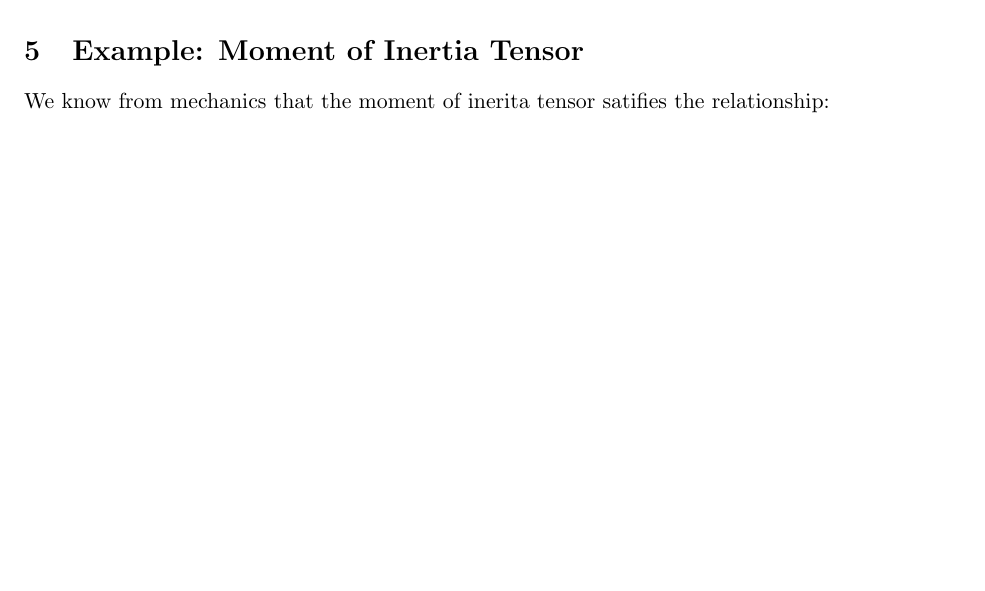
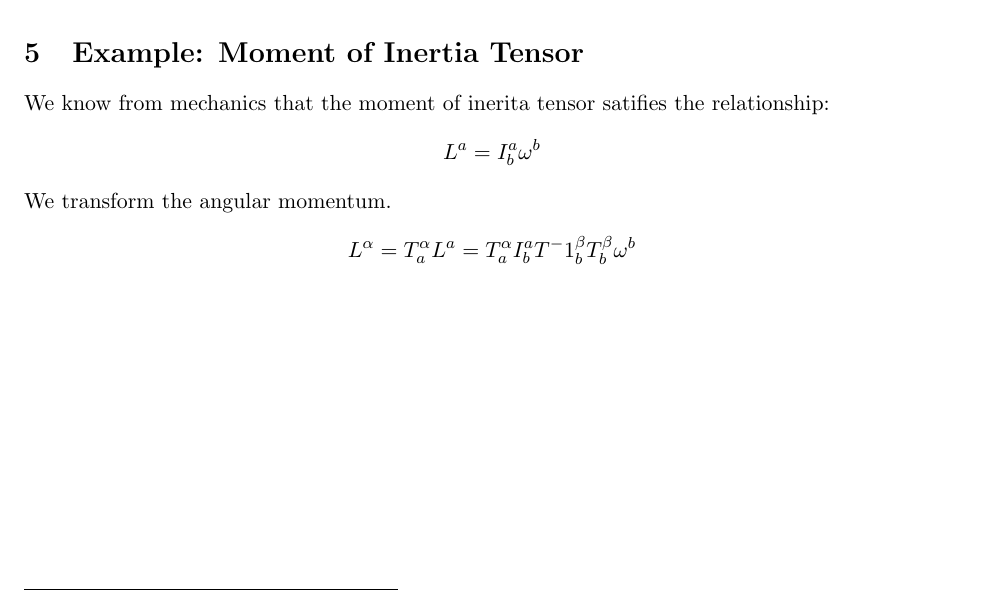
Before and after one commit to atondwal/tensors, a LaTeX document (tensor.tex): part of page 2 of 2, cut so that both start at the same text, the shorter picture padded with empty space. Compiled offline with pdfLaTeX.

Commit message:
Updated tensor.tex

```diff
--- a/tensor.tex
+++ b/tensor.tex
@@ -52,5 +52,7 @@ When we take the direct product of two tensors, we add up the covariant indicies
 This implies that when we have a relationship involing tensors, the number of covariant and contravariant indices on each side of the qual sign must be the same. This is the quotient rule of tensors.
 \section{Example: Moment of Inertia Tensor}
 We know from mechanics that the moment of inerita tensor satifies the relationship:
-$$
+$$ L^a = I^a_b \omega^b $$
+We transform the angular momentum.
+$$ L^\alpha = T^\alpha_a L^a = T^\alpha_a I^a_b T^-1^\beta_bT^\beta_b\omega^b$$
 \end{document}
```
